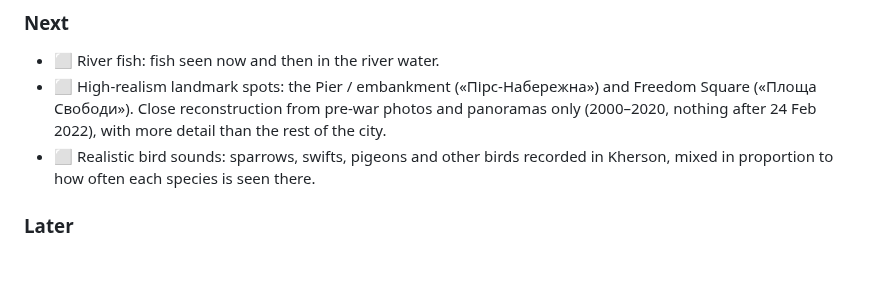
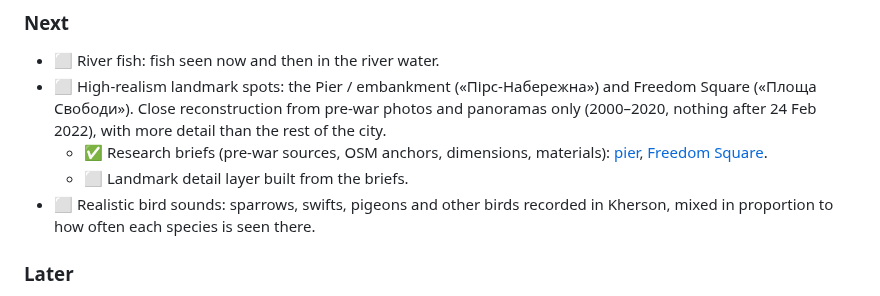
Before and after one commit to serhii-ilin/kherson, a Markdown page: docs/PROGRESS.md, the part around the change. Rendered like a GitHub page; blank space fills up the shorter version.

```diff
--- a/docs/PROGRESS.md
+++ b/docs/PROGRESS.md
@@ -29,6 +29,8 @@ _Last updated: 2026-10-18_
 ### Next
 - ⬜ River fish: fish seen now and then in the river water.
 - ⬜ High-realism landmark spots: the Pier / embankment («Пірс-Набережна») and Freedom Square («Площа Свободи»). Close reconstruction from pre-war photos and panoramas only (2000–2020, nothing after 24 Feb 2022), with more detail than the rest of the city.
+  - ✅ Research briefs (pre-war sources, OSM anchors, dimensions, materials): [pier](landmarks/pier.md), [Freedom Square](landmarks/freedom-square.md).
+  - ⬜ Landmark detail layer built from the briefs.
 - ⬜ Realistic bird sounds: sparrows, swifts, pigeons and other birds recorded in Kherson, mixed in proportion to how often each species is seen there.
 
 ### Later
```
Also changed, not shown: docs/landmarks/freedom-square.md (added, +232 -0 lines), docs/landmarks/pier.md (added, +193 -0 lines).
